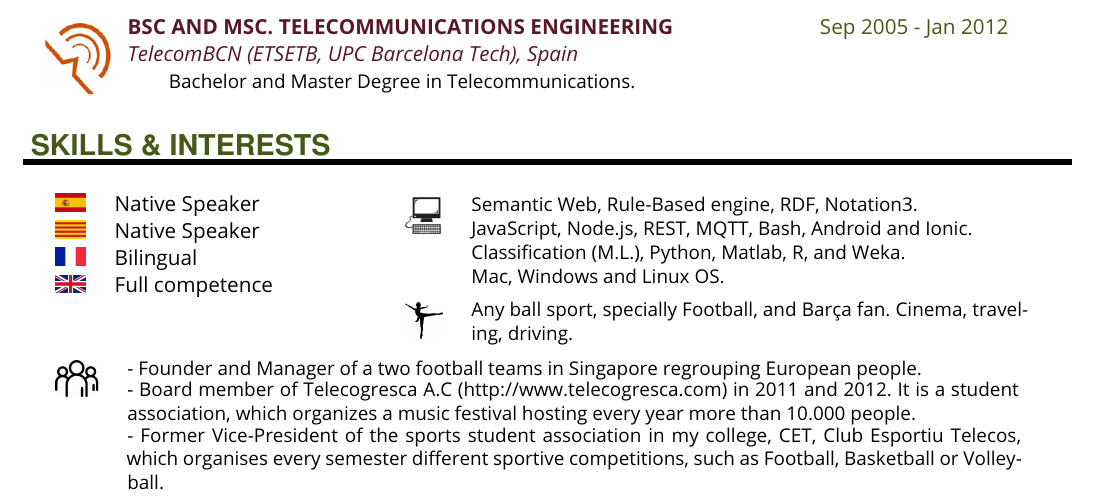
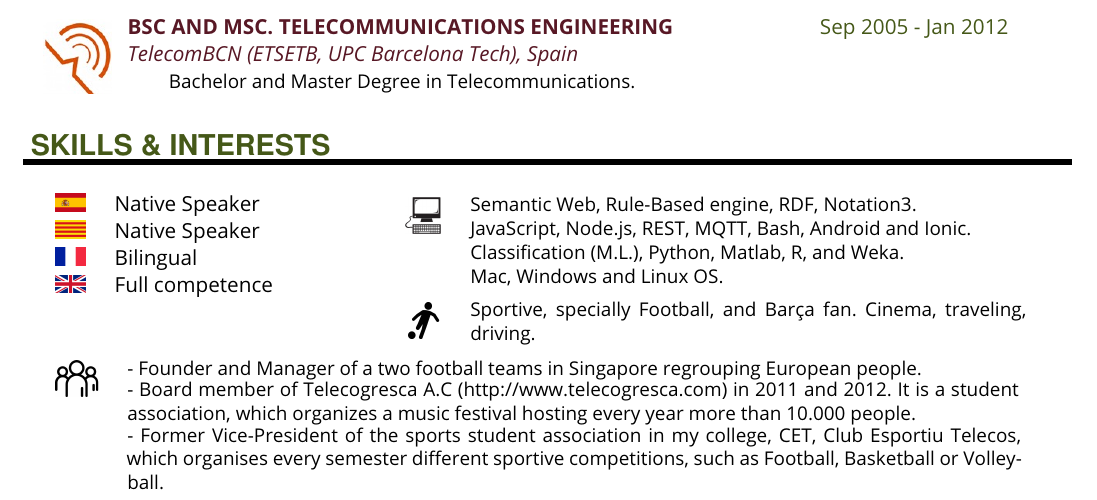
Before and after one commit to JoaquimBellmunt/CV_Latex, a LaTeX document (main.tex): part of page 1 of 2, cut so that both start at the same text. Compiled offline with pdfLaTeX.

Commit message:
Update on Overleaf.

```diff
--- a/main.tex
+++ b/main.tex
@@ -106,8 +106,8 @@ JavaScript, Node.js, REST, MQTT, Bash, Android and Ionic.\\
 Classification (M.L.), Python, Matlab, R, and Weka.\\
 Mac, Windows and Linux OS.\end{tabular} \vspace{.7ex}
 \\
-\softwareb{IMG/hobbie}  &\small\setlength\extrarowheight{-1ex}\begin{tabular}[t]{@{}p{.8\linewidth}@{}}
-Any ball sport, specially Football, and Barça fan. Cinema, traveling, driving.
+\softwareb{IMG/foot}  &\small\setlength\extrarowheight{-1ex}\begin{tabular}[t]{@{}p{.8\linewidth}@{}}
+Sportive, specially Football, and Barça fan. Cinema, traveling, driving.
 \end{tabular} \\
 \end{tabular}
 \end{minipage}
```
Also changed, not shown: IMG/ipal.eps (renamed from ipal.eps), main.tex (6 more changed lines).
